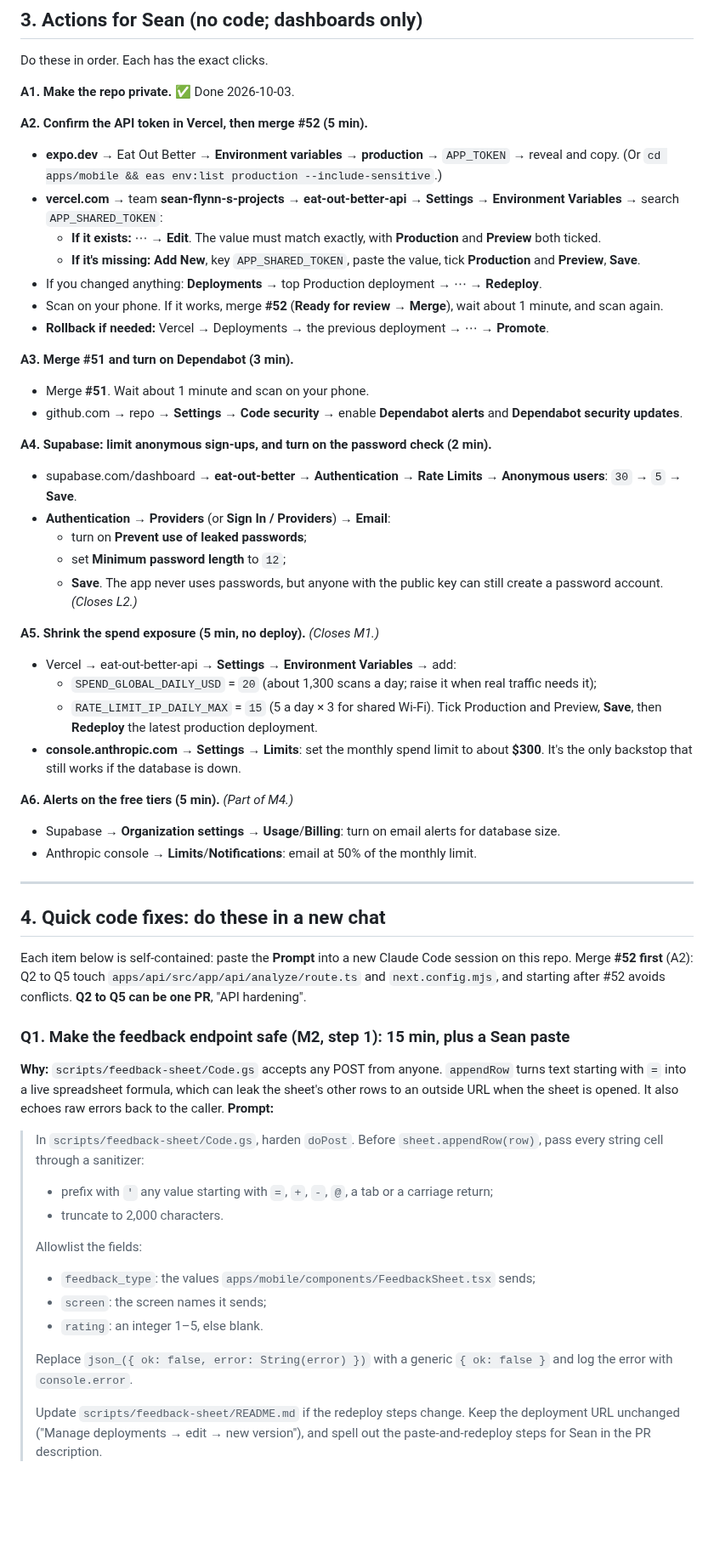
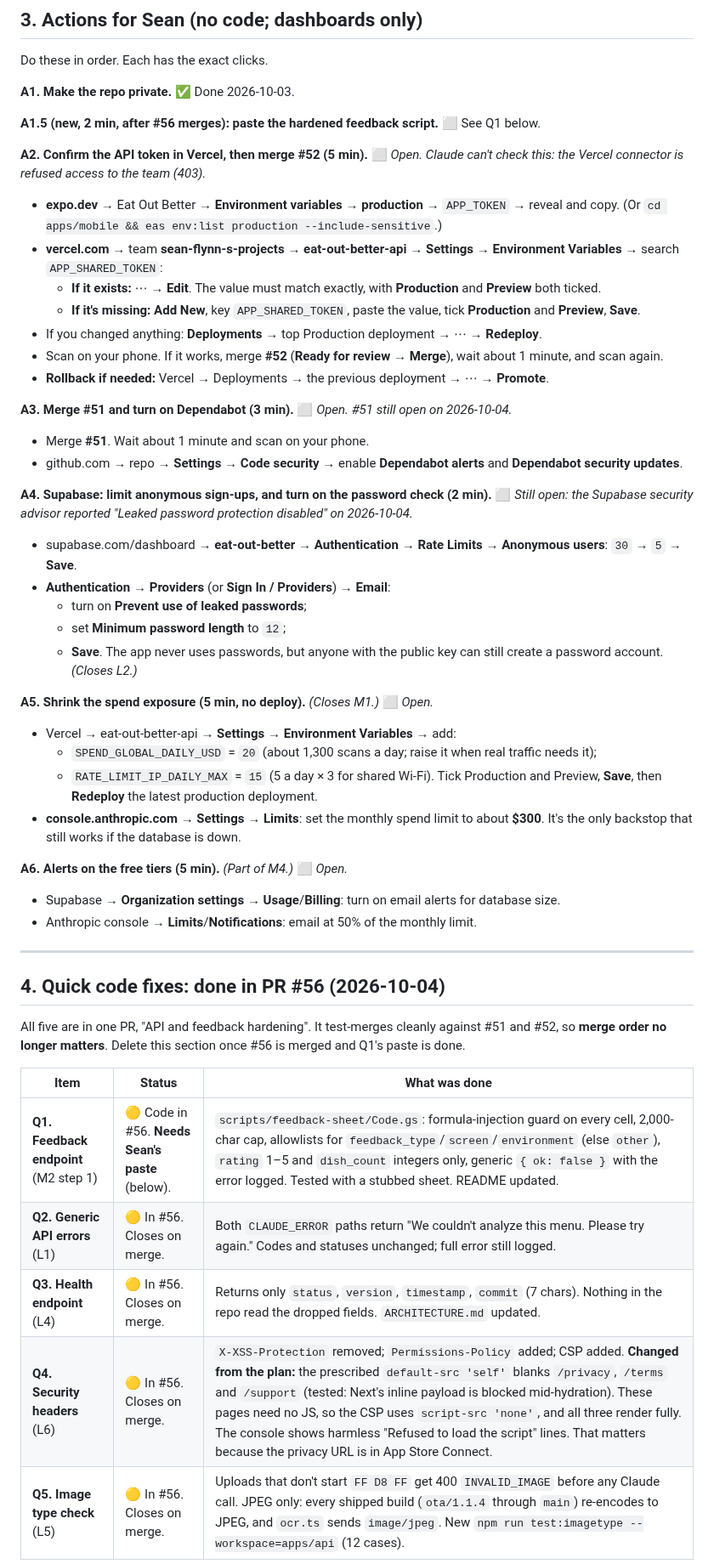
Before and after one commit to stlynn13-lgtm/eat-out-better, a Markdown page: security-followups.md, the part around one of its changes. Shown at 85% size. Rendered like a GitHub page; blank space fills up the shorter version.

```diff
--- a/security-followups.md
+++ b/security-followups.md
@@ -42,7 +45,9 @@ Do these in order. Each has the exact clicks.
 
 **A1. Make the repo private.** ✅ Done 2026-10-03.
 
-**A2. Confirm the API token in Vercel, then merge #52 (5 min).**
+**A1.5 (new, 2 min, after #56 merges): paste the hardened feedback script.** ⬜ See Q1 below.
+
+**A2. Confirm the API token in Vercel, then merge #52 (5 min).** ⬜ *Open. Claude can't check this: the Vercel connector is refused access to the team (403).*
 - **expo.dev** → Eat Out Better → **Environment variables** → **production** → `APP_TOKEN` → reveal and copy. (Or `cd apps/mobile && eas env:list production --include-sensitive`.)
 - **vercel.com** → team **sean-flynn-s-projects** → **eat-out-better-api** → **Settings** → **Environment Variables** → search `APP_SHARED_TOKEN`:
   - **If it exists:** ⋯ → **Edit**. The value must match exactly, with **Production** and **Preview** both ticked.
@@ -51,11 +56,11 @@ Do these in order. Each has the exact clicks.
 - Scan on your phone. If it works, merge **#52** (**Ready for review** → **Merge**), wait about 1 minute, and scan again.
 - **Rollback if needed:** Vercel → Deployments → the previous deployment → ⋯ → **Promote**.
 
-**A3. Merge #51 and turn on Dependabot (3 min).**
+**A3. Merge #51 and turn on Dependabot (3 min).** ⬜ *Open. #51 still open on 2026-10-04.*
 - Merge **#51**. Wait about 1 minute and scan on your phone.
 - github.com → repo → **Settings** → **Code security** → enable **Dependabot alerts** and **Dependabot security updates**.
 
-**A4. Supabase: limit anonymous sign-ups, and turn on the password check (2 min).**
+**A4. Supabase: limit anonymous sign-ups, and turn on the password check (2 min).** ⬜ *Still open: the Supabase security advisor reported "Leaked password protection disabled" on 2026-10-04.*
 - supabase.com/dashboard → **eat-out-better** → **Authentication** → **Rate Limits** → **Anonymous users**: `30` → `5` → **Save**.
 - **Authentication** → **Providers** (or **Sign In / Providers**) → **Email**:
   - turn on **Prevent use of leaked passwords**;
@@ -63,36 +68,28 @@ Do these in order. Each has the exact clicks.
   - **Save**.
   The app never uses passwords, but anyone with the public key can still create a password account. *(Closes L2.)*
 
-**A5. Shrink the spend exposure (5 min, no deploy).** *(Closes M1.)*
+**A5. Shrink the spend exposure (5 min, no deploy).** *(Closes M1.)* ⬜ *Open.*
 - Vercel → eat-out-better-api → **Settings** → **Environment Variables** → add:
   - `SPEND_GLOBAL_DAILY_USD` = `20` (about 1,300 scans a day; raise it when real traffic needs it);
   - `RATE_LIMIT_IP_DAILY_MAX` = `15` (5 a day × 3 for shared Wi-Fi).
   Tick Production and Preview, **Save**, then **Redeploy** the latest production deployment.
 - **console.anthropic.com** → **Settings** → **Limits**: set the monthly spend limit to about **$300**. It's the only backstop that still works if the database is down.
 
-**A6. Alerts on the free tiers (5 min).** *(Part of M4.)*
+**A6. Alerts on the free tiers (5 min).** *(Part of M4.)* ⬜ *Open.*
 - Supabase → **Organization settings** → **Usage**/**Billing**: turn on email alerts for database size.
 - Anthropic console → **Limits**/**Notifications**: email at 50% of the monthly limit.
 
 ---
 
-## 4. Quick code fixes: do these in a new chat
+## 4. Quick code fixes: done in PR #56 (2026-10-04)
 
-Each item below is self-contained: paste the **Prompt** into a new Claude Code session on this repo. Merge **#52 first** (A2): Q2 to Q5 touch `apps/api/src/app/api/analyze/route.ts` and `next.config.mjs`, and starting after #52 avoids conflicts. **Q2 to Q5 can be one PR**, "API hardening".
+All five are in one PR, "API and feedback hardening". It test-merges cleanly against #51 and #52, so **merge order no longer matters**. Delete this section once #56 is merged and Q1's paste is done.
 
-### Q1. Make the feedback endpoint safe (M2, step 1): 15 min, plus a Sean paste
-**Why:** `scripts/feedback-sheet/Code.gs` accepts any POST from anyone. `appendRow` turns text starting with `=` into a live spreadsheet formula, which can leak the sheet's other rows to an outside URL when the sheet is opened. It also echoes raw errors back to the caller.
-**Prompt:**
-> In `scripts/feedback-sheet/Code.gs`, harden `doPost`. Before `sheet.appendRow(row)`, pass every string cell through a sanitizer:
-> - prefix with `'` any value starting with `=`, `+`, `-`, `@`, a tab or a carriage return;
-> - truncate to 2,000 characters.
->
-> Allowlist the fields:
-> - `feedback_type`: the values `apps/mobile/components/FeedbackSheet.tsx` sends;
-> - `screen`: the screen names it sends;
-> - `rating`: an integer 1–5, else blank.
->
-> Replace `json_({ ok: false, error: String(error) })` with a generic `{ ok: false }` and log the error with `console.error`.
->
-> Update `scripts/feedback-sheet/README.md` if the redeploy steps change. Keep the deployment URL unchanged ("Manage deployments → edit → new version"), and spell out the paste-and-redeploy steps for Sean in the PR description.
+| Item | Status | What was done |
+|---|---|---|
+| **Q1. Feedback endpoint** (M2 step 1) | 🟡 Code in #56. **Needs Sean's paste** (below). | `scripts/feedback-sheet/Code.gs`: formula-injection guard on every cell, 2,000-char cap, allowlists for `feedback_type`/`screen`/`environment` (else `other`), `rating` 1–5 and `dish_count` integers only, generic `{ ok: false }` with the error logged. Tested with a stubbed sheet. README updated. |
+| **Q2. Generic API errors** (L1) | 🟡 In #56. Closes on merge. | Both `CLAUDE_ERROR` paths return "We couldn't analyze this menu. Please try again." Codes and statuses unchanged; full error still logged. |
+| **Q3. Health endpoint** (L4) | 🟡 In #56. Closes on merge. | Returns only `status`, `version`, `timestamp`, `commit` (7 chars). Nothing in the repo read the dropped fields. `ARCHITECTURE.md` updated. |
+| **Q4. Security headers** (L6) | 🟡 In #56. Closes on merge. | `X-XSS-Protection` removed; `Permissions-Policy` added; CSP added. **Changed from the plan:** the prescribed `default-src 'self'` blanks `/privacy`, `/terms` and `/support` (tested: Next's inline payload is blocked mid-hydration). These pages need no JS, so the CSP uses `script-src 'none'`, and all three render fully. The console shows harmless "Refused to load the script" lines. That matters because the privacy URL is in App Store Connect. |
+| **Q5. Image type check** (L5) | 🟡 In #56. Closes on merge. | Uploads that don't start `FF D8 FF` get 400 `INVALID_IMAGE` before any Claude call. JPEG only: every shipped build (`ota/1.1.4` through `main`) re-encodes to JPEG, and `ocr.ts` sends `image/jpeg`. New `npm run test:imagetype --workspace=apps/api` (12 cases). |
 
```
Also changed, not shown: other parts of security-followups.md (+14 -27 lines), log.md (+20 -0 lines), plan.md (+3 -3 lines).
